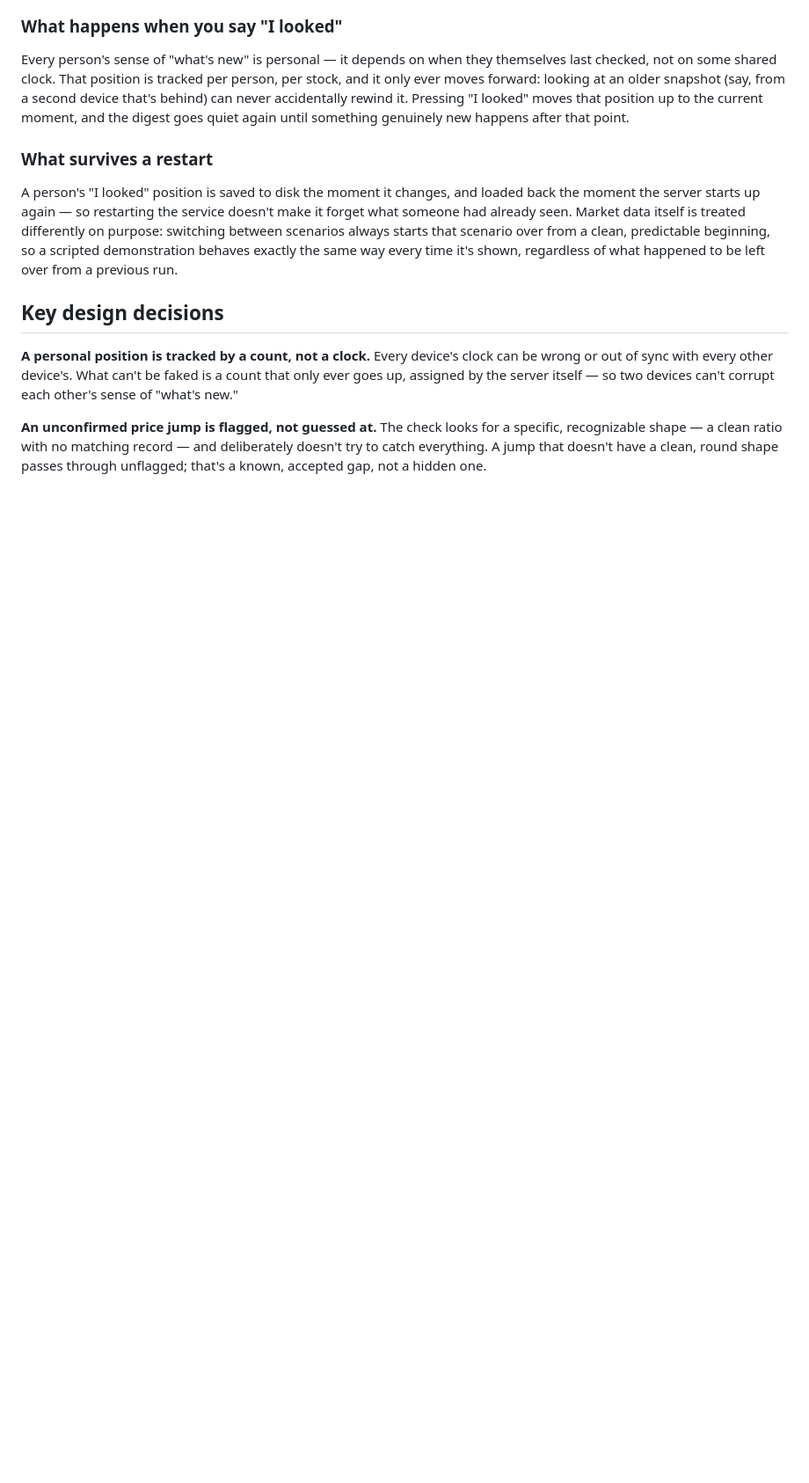
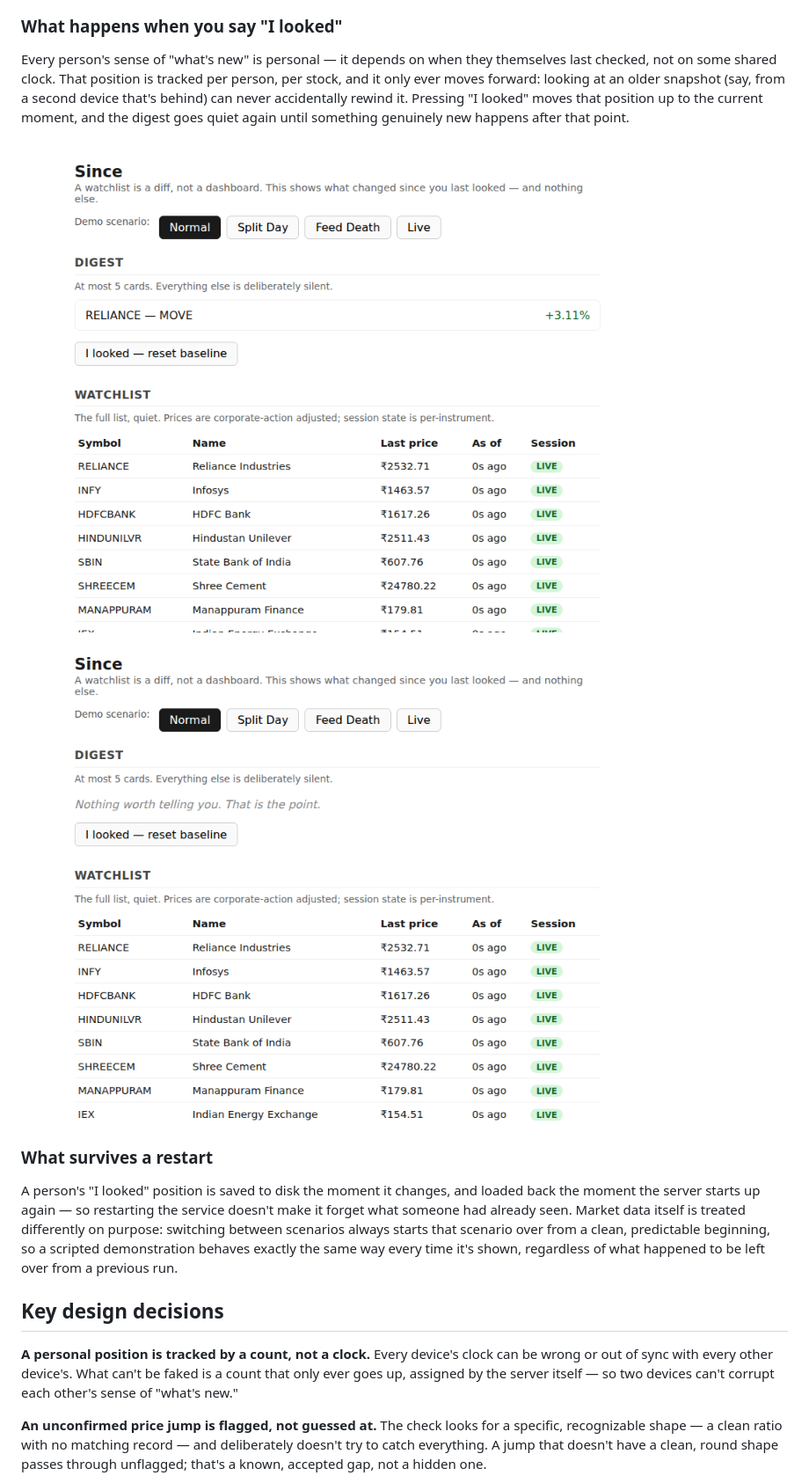
Before and after one commit to Asha0509/Groww_Hackathon, a Markdown page: README.md, the part around one of its changes. Shown at 88% size. GitHub-like rendering; pictures changed too: docs/screenshots/after_i_looked.png (added), docs/screenshots/before_i_looked.png (added); blank space fills up the shorter version.

```diff
--- a/README.md
+++ b/README.md
@@ -167,6 +171,9 @@ snapshot (say, from a second device that's behind) can never accidentally
 rewind it. Pressing "I looked" moves that position up to the current
 moment, and the digest goes quiet again until something genuinely new
 happens after that point.
+
+![Before: a digest card showing Reliance up 3.11% since the baseline. After: the same page, moments after pressing "I looked" — the card is gone and the digest reads "nothing worth telling you"](docs/screenshots/before_i_looked.png)
+![The watchlist after acknowledging the move — the digest above this has already gone quiet again](docs/screenshots/after_i_looked.png)
 
 ### What survives a restart
 
```
Also changed, not shown: other parts of README.md (+4 -0 lines), docs/screenshots/corporate_action.png (added), docs/screenshots/degraded_feed.png (added).
